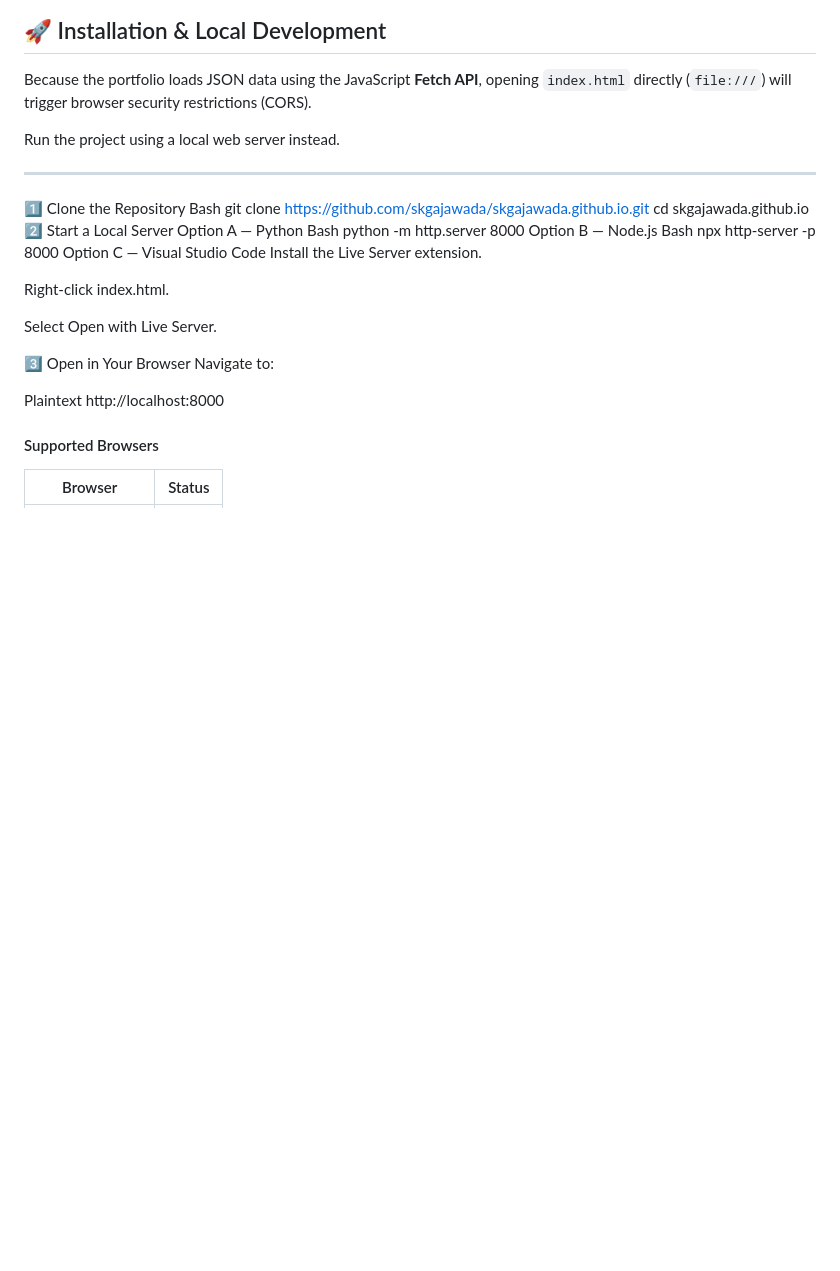
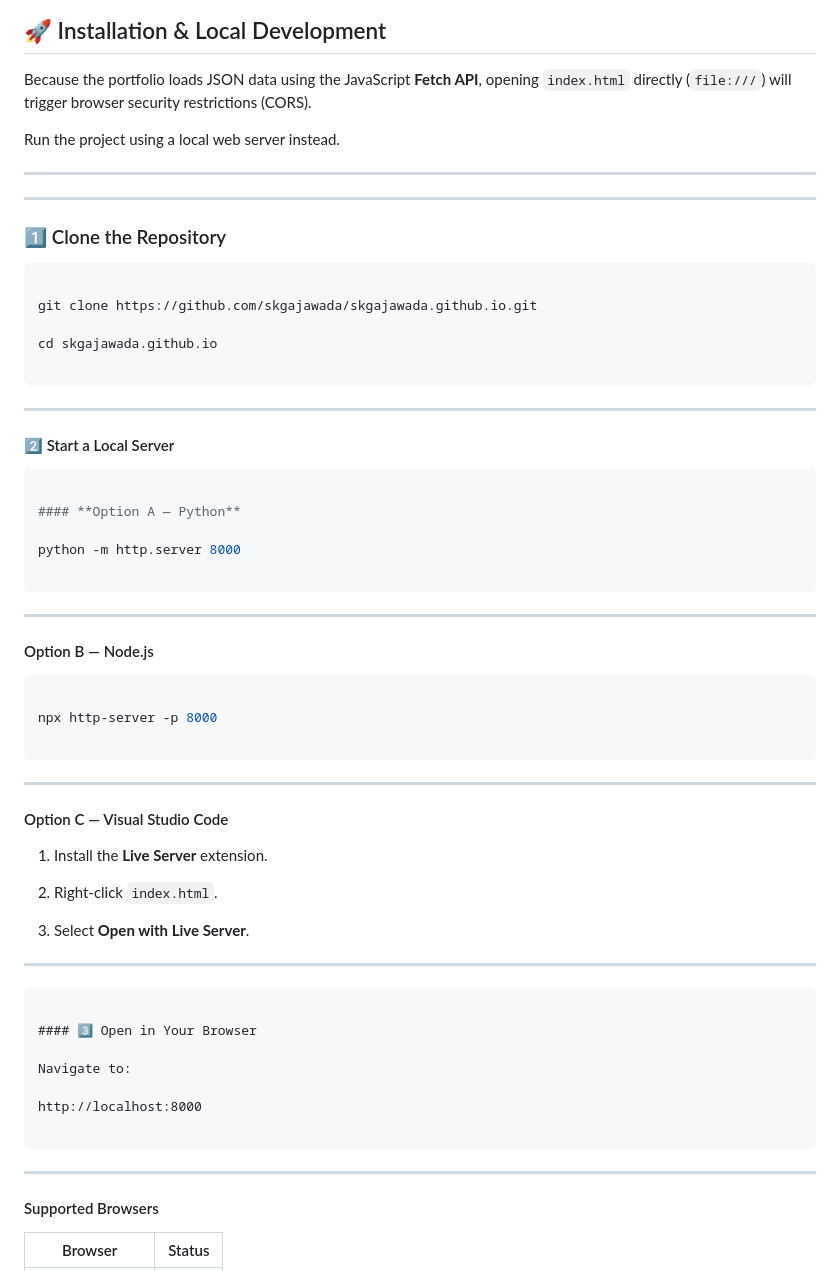
Before and after one commit to skgajawada/skgajawada.github.io, a Markdown page: README.md, the part around the change. GitHub-like rendering; blank space fills up the shorter version.

````diff
--- a/README.md
+++ b/README.md
@@ -226,29 +226,57 @@ Run the project using a local web server instead.
 
 ---
 
-1️⃣ Clone the Repository
-Bash
+---
+
+### 1️⃣ Clone the Repository
+
+```bash
+
 git clone https://github.com/skgajawada/skgajawada.github.io.git
+
 cd skgajawada.github.io
-2️⃣ Start a Local Server
-Option A — Python
-Bash
+
+```
+---
+#### 2️⃣ Start a Local Server
+
+```bash
+
+#### **Option A — Python**
+
 python -m http.server 8000
-Option B — Node.js
-Bash
+
+```
+---
+#### Option B — Node.js
+
+```bash
+
 npx http-server -p 8000
-Option C — Visual Studio Code
-Install the Live Server extension.
 
-Right-click index.html.
+```
+---
 
-Select Open with Live Server.
+#### Option C — Visual Studio Code
 
-3️⃣ Open in Your Browser
+1. Install the **Live Server** extension.
+
+2. Right-click `index.html`.
+
+3. Select **Open with Live Server**.
+
+---
+
+```text
+
+#### 3️⃣ Open in Your Browser
+
 Navigate to:
 
-Plaintext
 http://localhost:8000
+
+```
+---
 #### Supported Browsers
 
 | Browser | Status |
````
